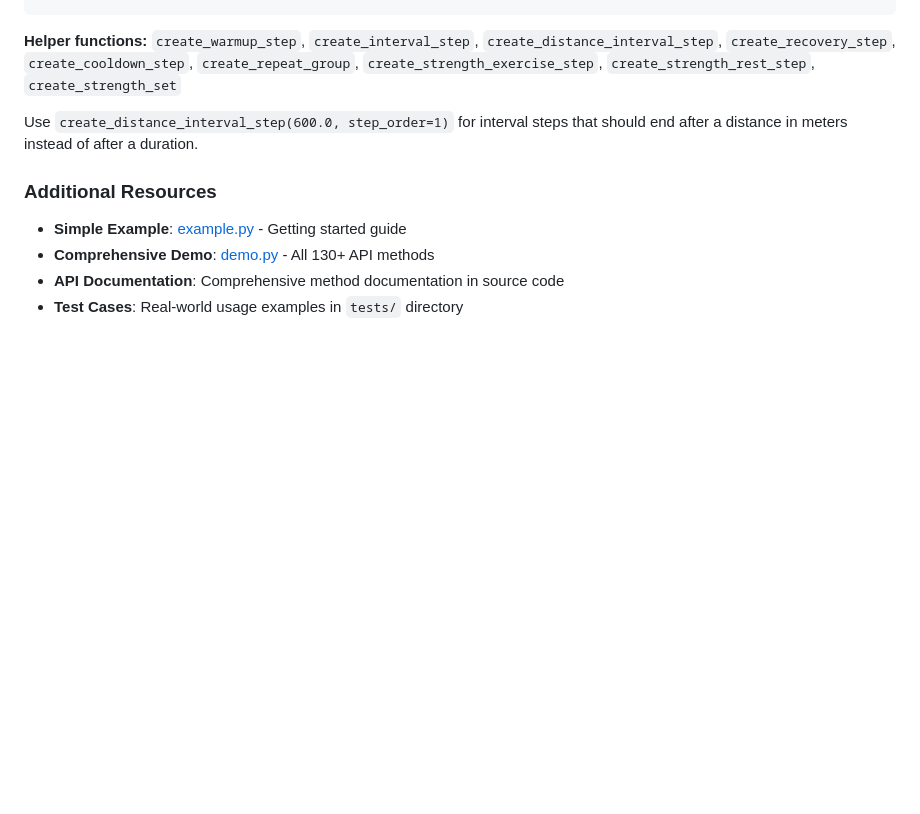
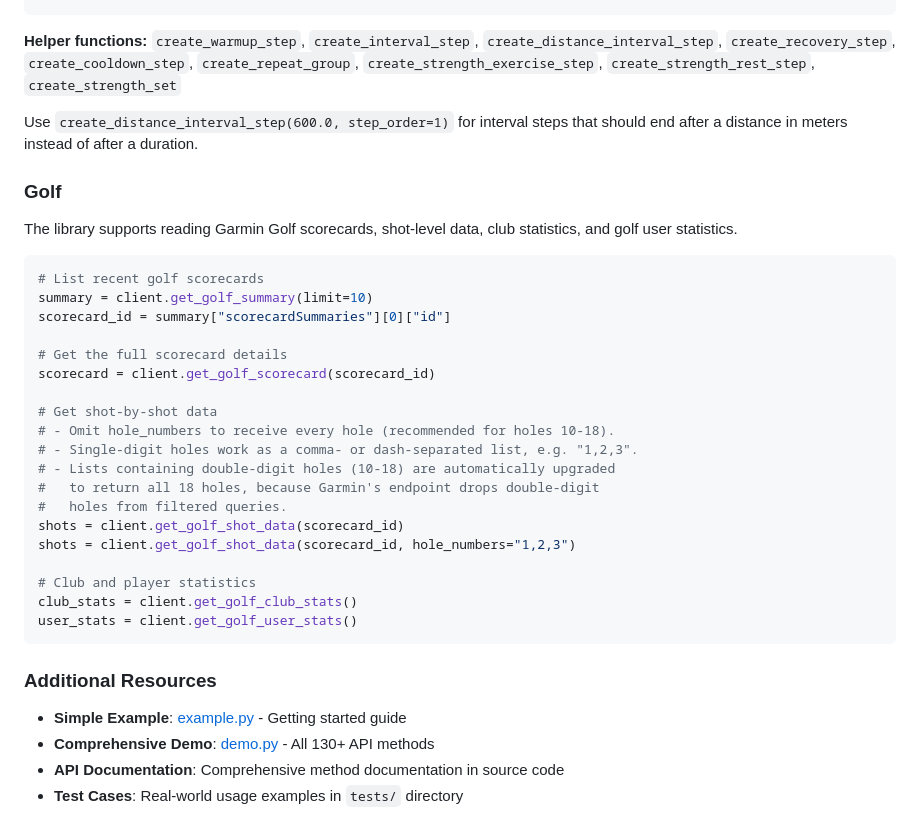
Before and after one commit to cyberjunky/python-garminconnect, a Markdown page: README.md, the part around the change. GitHub-like rendering; blank space fills up the shorter version.

Commit message:
docs(README): add Golf section with hole-numbers note
Adds a dedicated Golf examples section explaining how to request

shot-by-shot data, including the limitation with double-digit holes (10-18)

and the automatic fallback to all 18 holes.,

````diff
--- a/README.md
+++ b/README.md
@@ -419,6 +419,32 @@ client.upload_strength_workout(workout)
 
 Use `create_distance_interval_step(600.0, step_order=1)` for interval steps that should end after a distance in meters instead of after a duration.
 
+### Golf
+
+The library supports reading Garmin Golf scorecards, shot-level data, club statistics, and golf user statistics.
+
+```python
+# List recent golf scorecards
+summary = client.get_golf_summary(limit=10)
+scorecard_id = summary["scorecardSummaries"][0]["id"]
+
+# Get the full scorecard details
+scorecard = client.get_golf_scorecard(scorecard_id)
+
+# Get shot-by-shot data
+# - Omit hole_numbers to receive every hole (recommended for holes 10-18).
+# - Single-digit holes work as a comma- or dash-separated list, e.g. "1,2,3".
+# - Lists containing double-digit holes (10-18) are automatically upgraded
+#   to return all 18 holes, because Garmin's endpoint drops double-digit
+#   holes from filtered queries.
+shots = client.get_golf_shot_data(scorecard_id)
+shots = client.get_golf_shot_data(scorecard_id, hole_numbers="1,2,3")
+
+# Club and player statistics
+club_stats = client.get_golf_club_stats()
+user_stats = client.get_golf_user_stats()
+```
+
 ### Additional Resources
 - **Simple Example**: [example.py](https://raw.githubusercontent.com/cyberjunky/python-garminconnect/master/example.py) - Getting started guide
 - **Comprehensive Demo**: [demo.py](https://raw.githubusercontent.com/cyberjunky/python-garminconnect/master/demo.py) - All 130+ API methods
````
